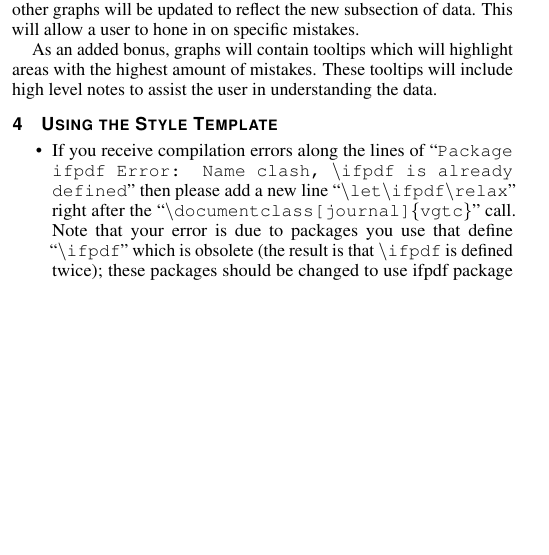
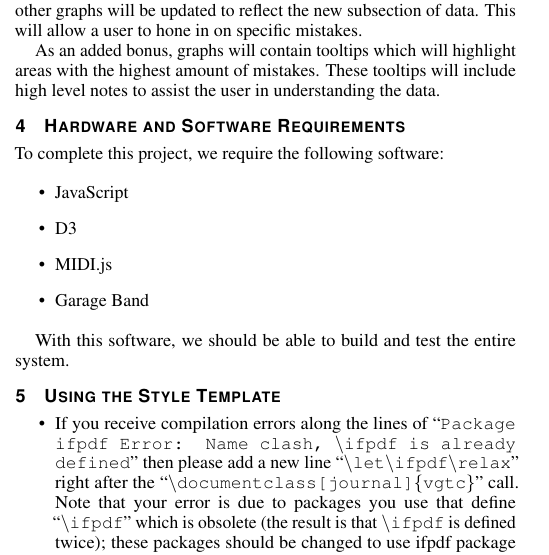
Before and after one commit to jrg94/JuxtaMIDI, a LaTeX document (proposal/proposal.tex): part of one column of page 1 of 4, cut so that both start at the same text, the shorter picture padded with empty space. Compiled offline with pdfLaTeX.

Commit message:
Added requirements

```diff
--- a/proposal/proposal.tex
+++ b/proposal/proposal.tex
@@ -212,6 +212,19 @@ to hone in on specific mistakes.
 As an added bonus, graphs will contain tooltips which will highlight areas with
 the highest amount of mistakes. These tooltips will include high level notes
 to assist the user in understanding the data.
+
+\section{Hardware and Software Requirements}
+
+To complete this project, we require the following software:
+
+\begin{itemize}
+\item JavaScript
+\item D3
+\item MIDI.js
+\item Garage Band
+\end{itemize}
+
+With this software, we should be able to build and test the entire system.
 
 \section{Using the Style Template}
 
```
